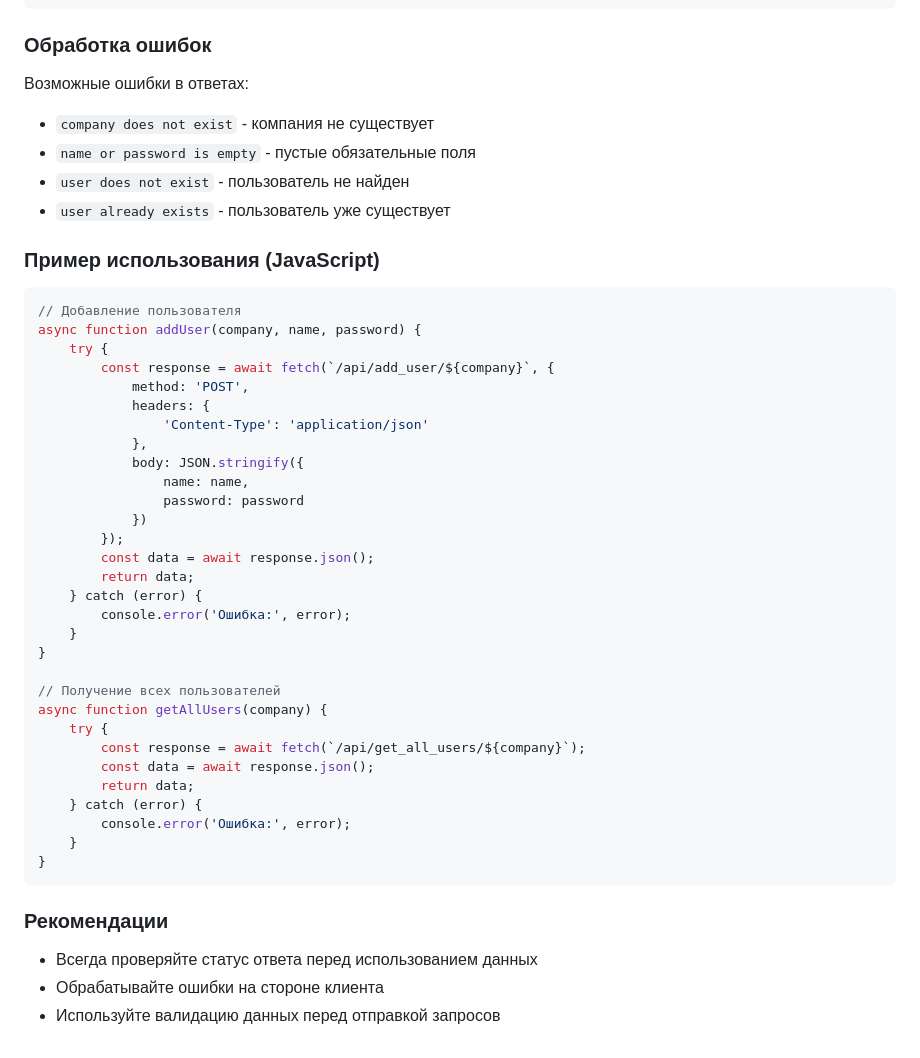
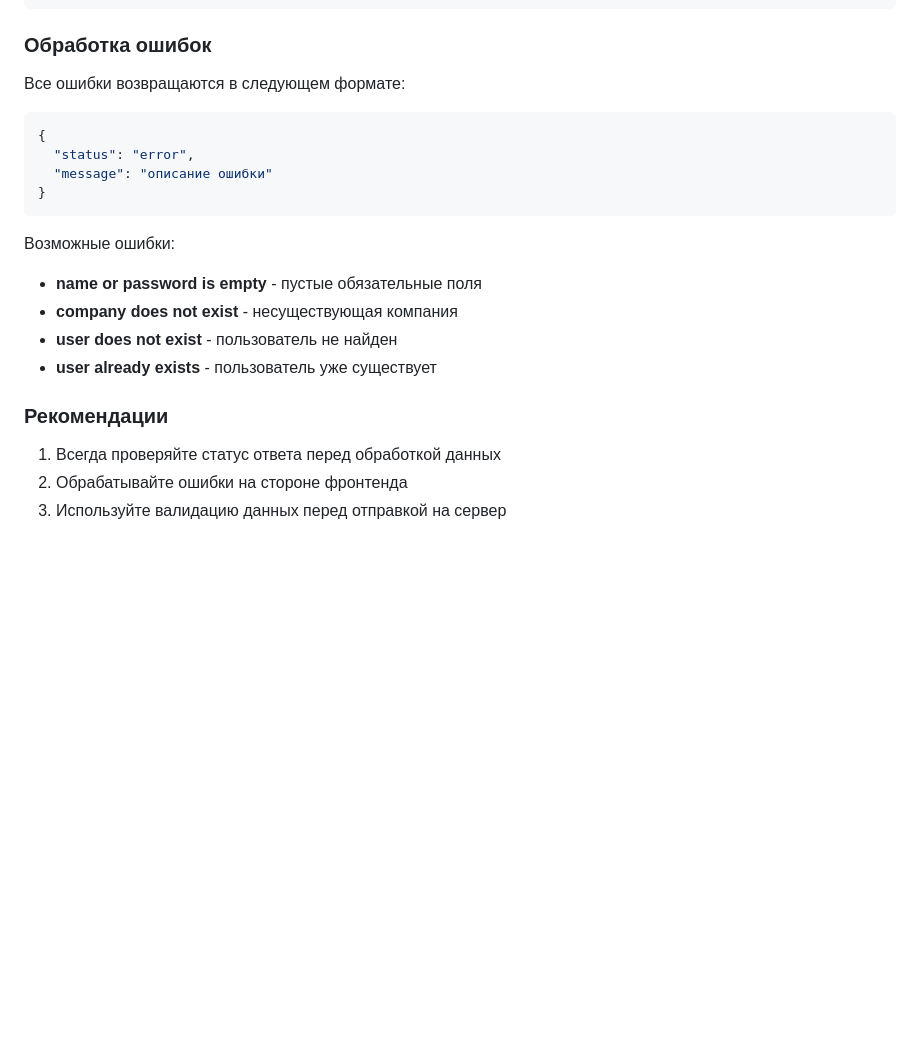
Before and after one commit to shauru1118/transdigital, a Markdown page: README.md, the part around one of its changes. Rendered like a GitHub page; blank space fills up the shorter version.

````diff
--- a/README.md
+++ b/README.md
@@ -117,47 +136,21 @@ all code for TransDigital
 ```
 
 ### Обработка ошибок
-Возможные ошибки в ответах:
-* `company does not exist` - компания не существует
-* `name or password is empty` - пустые обязательные поля
-* `user does not exist` - пользователь не найден
-* `user already exists` - пользователь уже существует
-
-### Пример использования (JavaScript)
-```javascript
-// Добавление пользователя
-async function addUser(company, name, password) {
-    try {
-        const response = await fetch(`/api/add_user/${company}`, {
-            method: 'POST',
-            headers: {
-                'Content-Type': 'application/json'
-            },
-            body: JSON.stringify({
-                name: name,
-                password: password
-            })
-        });
-        const data = await response.json();
-        return data;
-    } catch (error) {
-        console.error('Ошибка:', error);
-    }
-}
-
-// Получение всех пользователей
-async function getAllUsers(company) {
-    try {
-        const response = await fetch(`/api/get_all_users/${company}`);
-        const data = await response.json();
-        return data;
-    } catch (error) {
-        console.error('Ошибка:', error);
-    }
+Все ошибки возвращаются в следующем формате:
+```json
+{
+  "status": "error",
+  "message": "описание ошибки"
 }
 ```
 
+Возможные ошибки:
+* **name or password is empty** - пустые обязательные поля
+* **company does not exist** - несуществующая компания
+* **user does not exist** - пользователь не найден
+* **user already exists** - пользователь уже существует
+
 ### Рекомендации
-* Всегда проверяйте статус ответа перед использованием данных
-* Обрабатывайте ошибки на стороне клиента
-* Используйте валидацию данных перед отправкой запросов
+1. Всегда проверяйте статус ответа перед обработкой данных
+2. Обрабатывайте ошибки на стороне фронтенда
+3. Используйте валидацию данных перед отправкой на сервер
````
Also changed, not shown: other parts of README.md (+104 -85 lines).
